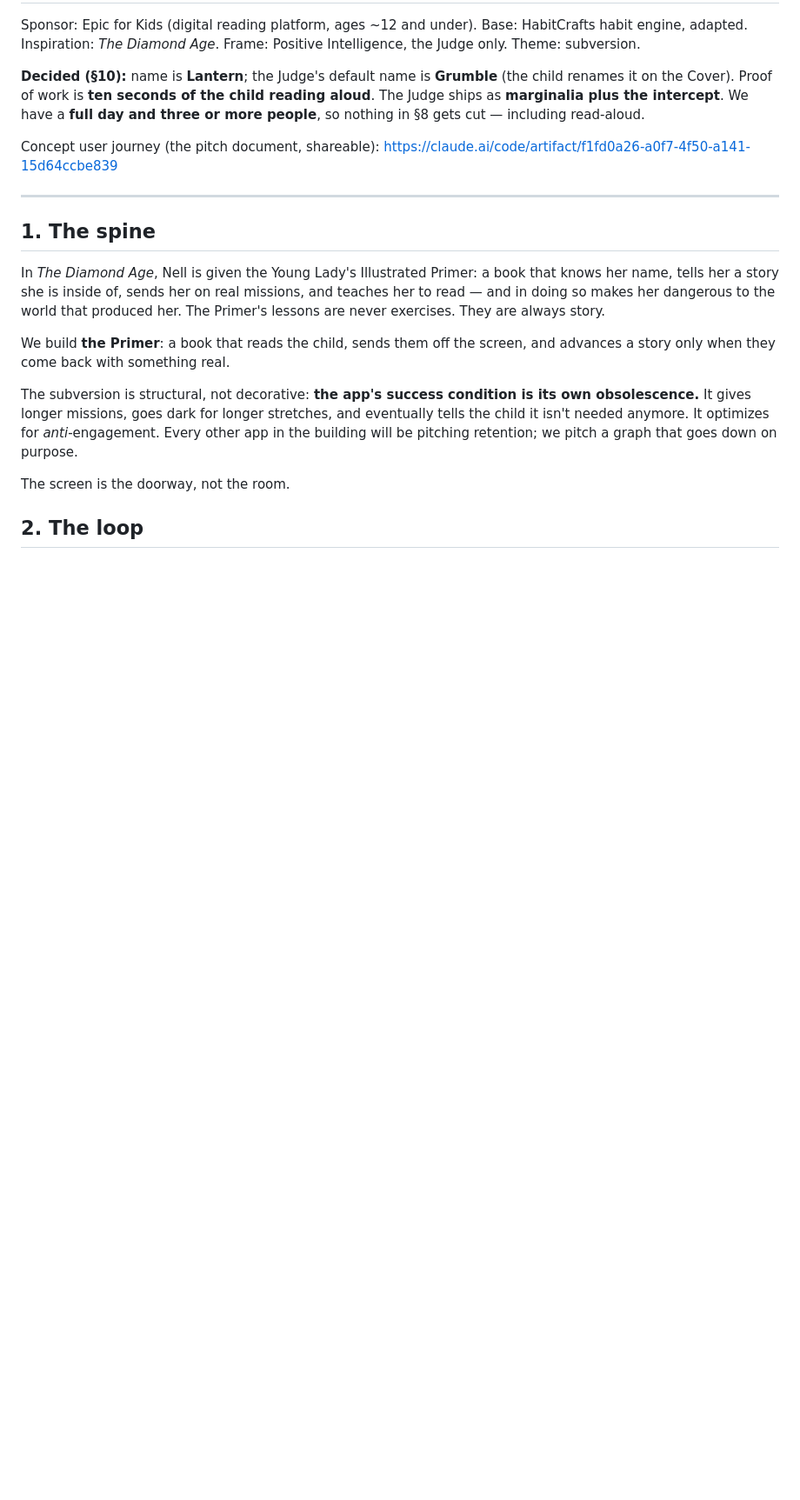
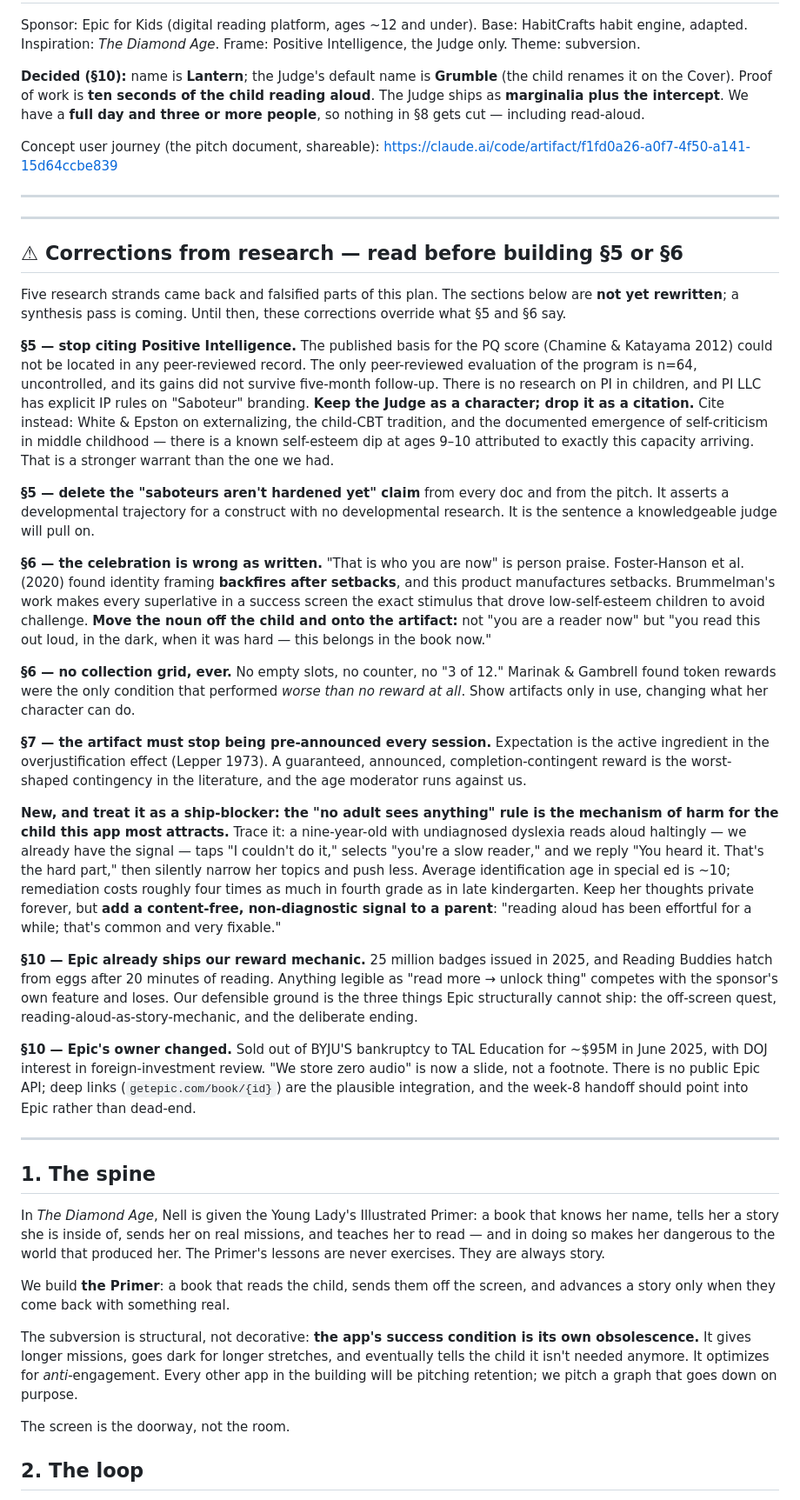
Before and after one commit to Mark-lichman/stanford-edtech-hackathon, a Markdown page: PLAN.md, the part around the change. Shown at 87% size. Rendered like a GitHub page; blank space fills up the shorter version.

Commit message:
Flag research corrections that override sections 5, 6 and 10

```diff
--- a/PLAN.md
+++ b/PLAN.md
@@ -15,6 +15,70 @@ https://claude.ai/code/artifact/f1fd0a26-a0f7-4f50-a141-15d64ccbe839
 
 ---
 
+
+---
+
+## ⚠ Corrections from research — read before building §5 or §6
+
+Five research strands came back and falsified parts of this plan. The sections
+below are **not yet rewritten**; a synthesis pass is coming. Until then, these
+corrections override what §5 and §6 say.
+
+**§5 — stop citing Positive Intelligence.** The published basis for the PQ score
+(Chamine &amp; Katayama 2012) could not be located in any peer-reviewed record. The
+only peer-reviewed evaluation of the program is n=64, uncontrolled, and its gains
+did not survive five-month follow-up. There is no research on PI in children, and
+PI LLC has explicit IP rules on "Saboteur" branding. **Keep the Judge as a
+character; drop it as a citation.** Cite instead: White &amp; Epston on externalizing,
+the child-CBT tradition, and the documented emergence of self-criticism in middle
+childhood — there is a known self-esteem dip at ages 9–10 attributed to exactly
+this capacity arriving. That is a stronger warrant than the one we had.
+
+**§5 — delete the "saboteurs aren't hardened yet" claim** from every doc and from
+the pitch. It asserts a developmental trajectory for a construct with no
+developmental research. It is the sentence a knowledgeable judge will pull on.
+
+**§6 — the celebration is wrong as written.** "That is who you are now" is person
+praise. Foster-Hanson et al. (2020) found identity framing **backfires after
+setbacks**, and this product manufactures setbacks. Brummelman's work makes every
+superlative in a success screen the exact stimulus that drove low-self-esteem
+children to avoid challenge. **Move the noun off the child and onto the artifact:**
+not "you are a reader now" but "you read this out loud, in the dark, when it was
+hard — this belongs in the book now."
+
+**§6 — no collection grid, ever.** No empty slots, no counter, no "3 of 12."
+Marinak &amp; Gambrell found token rewards were the only condition that performed
+*worse than no reward at all*. Show artifacts only in use, changing what her
+character can do.
+
+**§7 — the artifact must stop being pre-announced every session.** Expectation is
+the active ingredient in the overjustification effect (Lepper 1973). A guaranteed,
+announced, completion-contingent reward is the worst-shaped contingency in the
+literature, and the age moderator runs against us.
+
+**New, and treat it as a ship-blocker: the "no adult sees anything" rule is the
+mechanism of harm for the child this app most attracts.** Trace it: a nine-year-old
+with undiagnosed dyslexia reads aloud haltingly — we already have the signal — taps
+"I couldn't do it," selects "you're a slow reader," and we reply "You heard it.
+That's the hard part," then silently narrow her topics and push less. Average
+identification age in special ed is ~10; remediation costs roughly four times as
+much in fourth grade as in late kindergarten. Keep her thoughts private forever,
+but **add a content-free, non-diagnostic signal to a parent**: "reading aloud has
+been effortful for a while; that's common and very fixable."
+
+**§10 — Epic already ships our reward mechanic.** 25 million badges issued in 2025,
+and Reading Buddies hatch from eggs after 20 minutes of reading. Anything legible
+as "read more → unlock thing" competes with the sponsor's own feature and loses.
+Our defensible ground is the three things Epic structurally cannot ship: the
+off-screen quest, reading-aloud-as-story-mechanic, and the deliberate ending.
+
+**§10 — Epic's owner changed.** Sold out of BYJU'S bankruptcy to TAL Education for
+~$95M in June 2025, with DOJ interest in foreign-investment review. "We store zero
+audio" is now a slide, not a footnote. There is no public Epic API; deep links
+(`getepic.com/book/{id}`) are the plausible integration, and the week-8 handoff
+should point into Epic rather than dead-end.
+
+---
 ## 1. The spine
 
 In *The Diamond Age*, Nell is given the Young Lady's Illustrated Primer: a book
```
